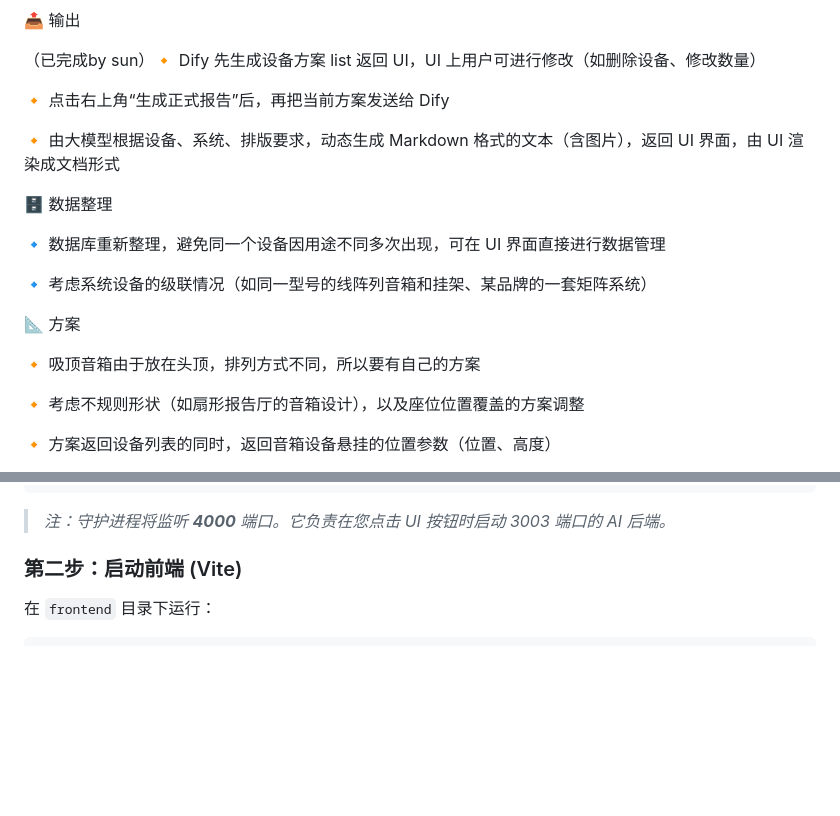
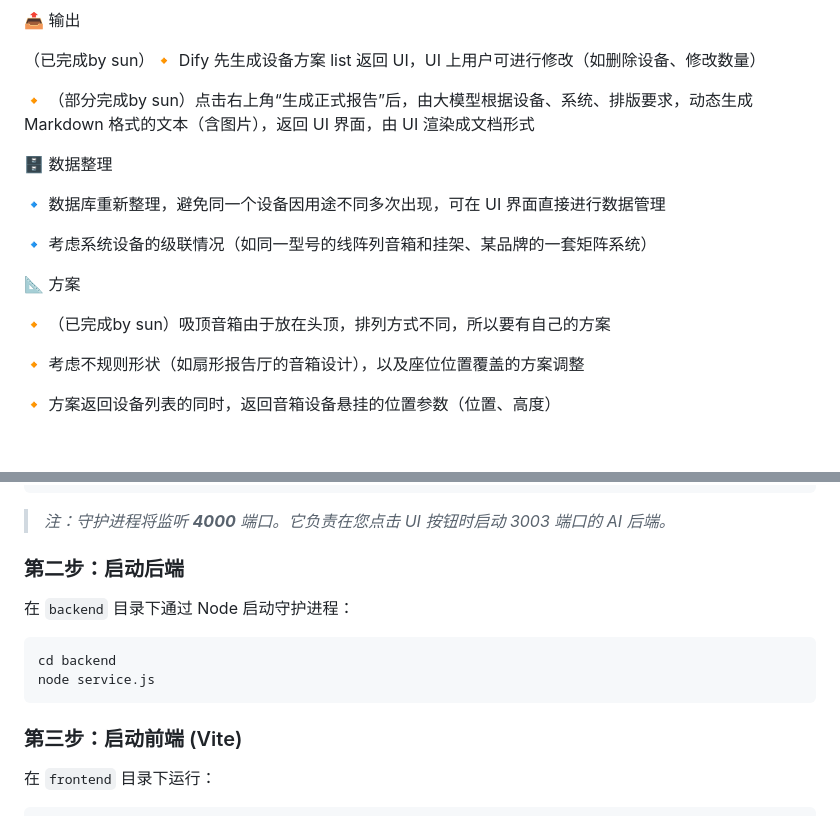
Before and after one commit to Manolo1988/acousticmaster, a Markdown page: README.md, 2 parts joined by grey strips. GitHub-like rendering; blank space fills up the shorter version.

Commit message:
Revise README for report generation and service startup
Updated instructions for generating reports and starting services.

````diff
--- a/README.md
+++ b/README.md
@@ -8,9 +8,7 @@
 
  （已完成by sun）🔸 Dify 先生成设备方案 list 返回 UI，UI 上用户可进行修改（如删除设备、修改数量）
 
- 🔸 点击右上角“生成正式报告”后，再把当前方案发送给 Dify
-
- 🔸 由大模型根据设备、系统、排版要求，动态生成 Markdown 格式的文本（含图片），返回 UI 界面，由 UI 渲染成文档形式
+ 🔸 （部分完成by sun）点击右上角“生成正式报告”后，由大模型根据设备、系统、排版要求，动态生成 Markdown 格式的文本（含图片），返回 UI 界面，由 UI 渲染成文档形式
 
 🗄️ 数据整理
 
@@ -20,7 +18,7 @@
 
 📐 方案
 
- 🔸 吸顶音箱由于放在头顶，排列方式不同，所以要有自己的方案
+ 🔸 （已完成by sun）吸顶音箱由于放在头顶，排列方式不同，所以要有自己的方案
 
  🔸 考虑不规则形状（如扇形报告厅的音箱设计），以及座位位置覆盖的方案调整
 
@@ -69,7 +67,17 @@ node daemon_v2.cjs
 
 > _注：守护进程将监听 **4000** 端口。它负责在您点击 UI 按钮时启动 3003 端口的 AI 后端。_
 
-### 第二步：启动前端 (Vite)
+### 第二步：启动后端
+
+在 `backend` 目录下通过 Node 启动守护进程：
+
+```bash
+cd backend
+node service.js
+```
+
+
+### 第三步：启动前端 (Vite)
 
 在 `frontend` 目录下运行：
 
````
